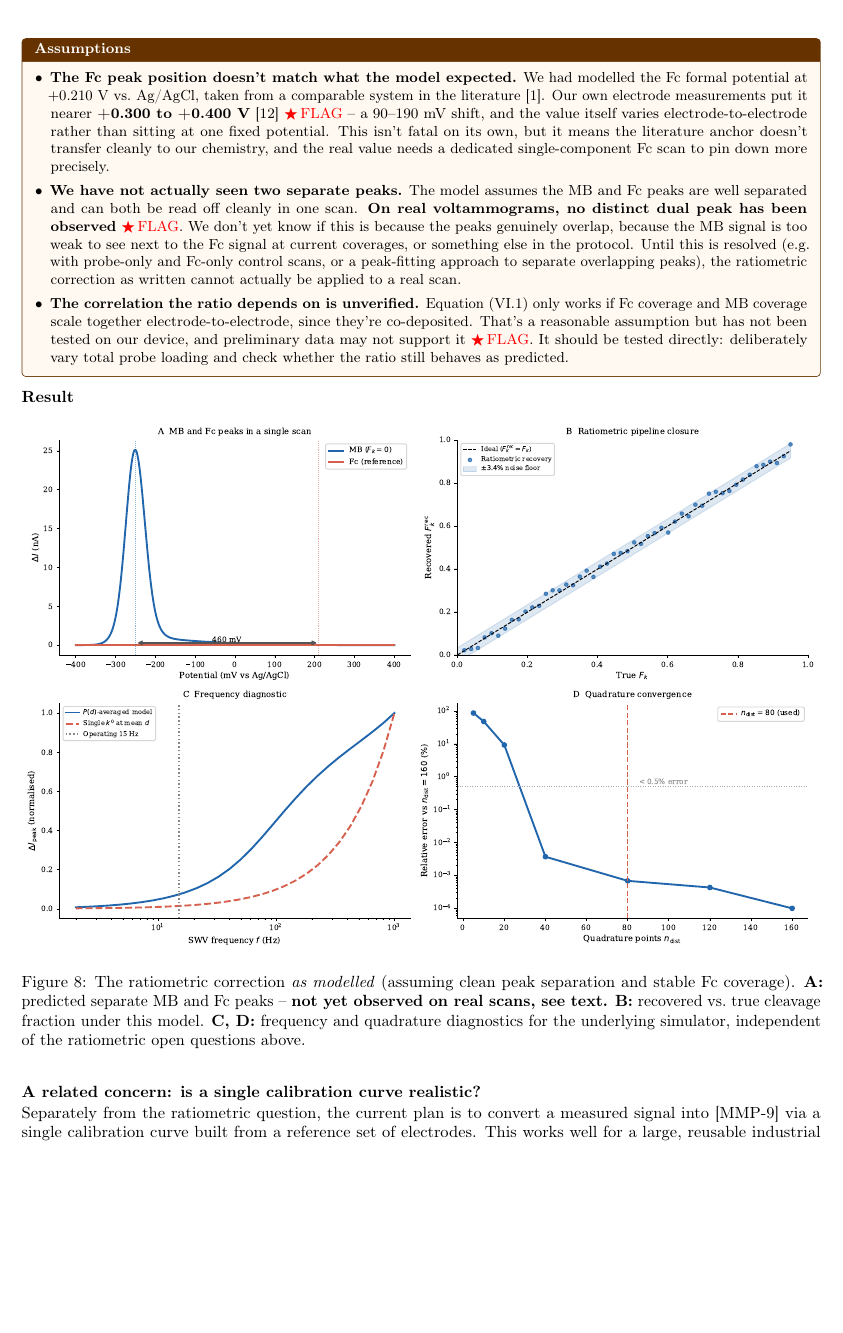
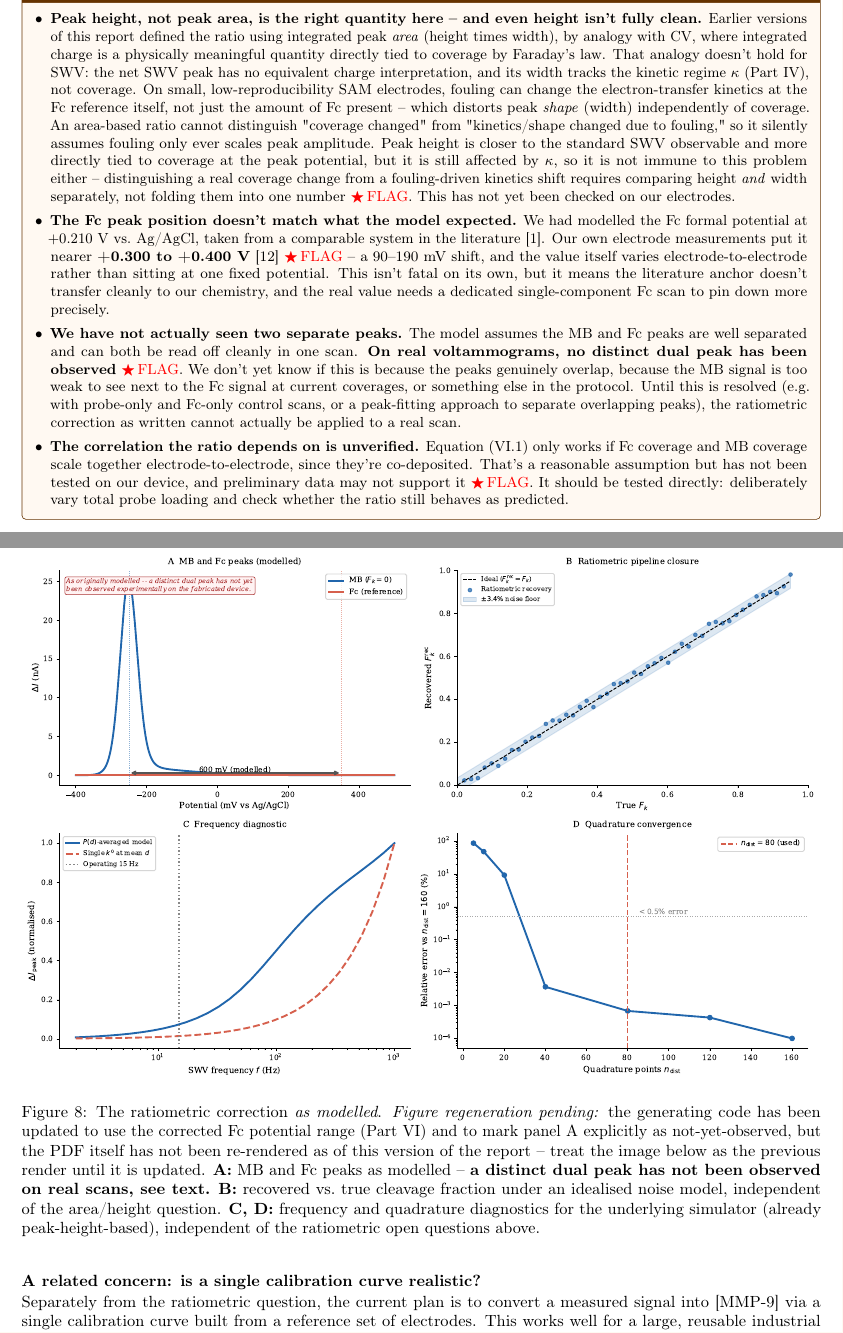
Before and after one commit to AaranNihalani/iGEM, a LaTeX document (electrochemical_device/reports/tex/swv_forward_model.tex): part of page 9 of 12 before the commit and two parts of pages 9 and 10 of 12 after it, the two joined at a grey line, cut at the place of the change, the shorter picture padded with empty space. Compiled offline with pdfLaTeX.

Commit message:
refactor(swv_forward_model): restructure report, fix ratiometric quantity, update field data
Restructure swv_forward_model.tex into six self-contained parts (Overview,
Assumptions, Equations, Parameters, Results per part), matching the
structure used by strong reference iGEM model pages. Remove informal
"read this box first" framing and de-personalize inline citations (replace
direct name references with a proper numbered citation to internal team
electrode characterisation notes), since this report is being shared with
the team.

Update three flagged values with team-provided measurements: C6FC formal
potential (+300 to +400 mV, noted as varying electrode-to-electrode, not a
single fixed value), electrode-to-electrode signal variation (confirmed up
to 100x, now cited as the primary justification for preferring the
ratiometric correction over a fixed calibration curve), and surface
coverage Gamma_tot (reframed as not measurable with available
instrumentation, not merely "not yet measured").

Switch the ratiometric quantity from integrated SWV peak area to peak
height in both the report's equation and swv_forward_model.py's reference
implementation. Peak area is a CV-native concept (tied to coverage via
Faraday's law); it has no equivalent physical meaning in SWV, where peak
width instead tracks the kinetic regime kappa. On low-reproducibility SAM
electrodes, fouling can shift kappa at the Fc reference independent of
actual Fc coverage, which an area-based ratio cannot distinguish from a
genuine coverage change. Flag this explicitly as a new assumption.

Update swv_flagship_figures_v2.py's fig7_ratiometric() to use the
corrected Fc potential (350 mV, stated as a midpoint of the observed
range, not a confirmed single value) instead of the old literature value,
and add an in-figure caveat noting the dual peak has not been observed
experimentally, so the honesty holds in the image itself and not only in
the surrounding caption. Regenerate all SWV flagship figures.

Co-Authored-By: Claude Sonnet 5 <noreply@anthropic.com>

```diff
--- a/electrochemical_device/reports/tex/swv_forward_model.tex
+++ b/electrochemical_device/reports/tex/swv_forward_model.tex
@@ -425,6 +429,26 @@ device.} Three separate problems have come up:
 
 \begin{assump}
 \begin{itemize}[leftmargin=*]
+\item \textbf{Peak height, not peak area, is the right quantity here --
+  and even height isn't fully clean.} Earlier versions of this report
+  defined the ratio using integrated peak \emph{area} (height times width),
+  by analogy with CV, where integrated charge is a physically meaningful
+  quantity directly tied to coverage by Faraday's law. That analogy doesn't
+  hold for SWV: the net SWV peak has no equivalent charge interpretation,
+  and its width tracks the kinetic regime $\kappa$ (Part~\ref{sec:core}),
+  not coverage. On small, low-reproducibility SAM electrodes, fouling can
+  change the electron-transfer kinetics at the Fc reference itself, not
+  just the amount of Fc present -- which distorts peak \emph{shape}
+  (width) independently of coverage. An area-based ratio cannot
+  distinguish "coverage changed" from "kinetics/shape changed due to
+  fouling," so it silently assumes fouling only ever scales peak
+  amplitude. Peak height is closer to the standard SWV observable and
+  more directly tied to coverage at the peak potential, but it is still
+  affected by $\kappa$, so it is not immune to this problem either --
+  distinguishing a real coverage change from a fouling-driven kinetics
+  shift requires comparing height \emph{and} width separately, not folding
+  them into one number \FLAG. This has not yet been checked on our
+  electrodes.
 \item \textbf{The Fc peak position doesn't match what the model expected.}
   We had modelled the Fc formal potential at $+0.210$~V vs.\ Ag/AgCl, taken
   from a comparable system in the literature \cit{1}. Our own electrode
@@ -458,12 +482,18 @@ device.} Three separate problems have come up:
 \begin{figure}[H]
   \centering
   \includegraphics[width=\textwidth]{../figures/fig_SWV7_ratiometric.pdf}
-  \caption{The ratiometric correction \emph{as modelled} (assuming clean
-  peak separation and stable Fc coverage). \textbf{A:} predicted separate MB
-  and Fc peaks -- \textbf{not yet observed on real scans, see text.}
-  \textbf{B:} recovered vs.\ true cleavage fraction under this model.
+  \caption{The ratiometric correction \emph{as modelled}. \textit{Figure
+  regeneration pending:} the generating code has been updated to use the
+  corrected Fc potential range (Part~\ref{sec:ratio}) and to mark panel~A
+  explicitly as not-yet-observed, but the PDF itself has not been
+  re-rendered as of this version of the report -- treat the image below as
+  the previous render until it is updated. \textbf{A:} MB and Fc peaks as
+  modelled -- \textbf{a distinct dual peak has not been observed on real
+  scans, see text.} \textbf{B:} recovered vs.\ true cleavage fraction under
+  an idealised noise model, independent of the area/height question.
   \textbf{C, D:} frequency and quadrature diagnostics for the underlying
-  simulator, independent of the ratiometric open questions above.}
+  simulator (already peak-height-based), independent of the ratiometric
+  open questions above.}
   \label{fig:ratio}
 \end{figure}
 
```
Also changed, not shown: electrochemical_device/reports/figures/fig_SWV0_assembly.pdf, electrochemical_device/reports/figures/fig_SWV10_temperature.pdf, electrochemical_device/reports/figures/fig_SWV11_clinical.pdf, electrochemical_device/reports/figures/fig_SWV12_worked.pdf, electrochemical_device/reports/figures/fig_SWV1_geometry.pdf, electrochemical_device/reports/figures/fig_SWV2_marcus.pdf, electrochemical_device/reports/figures/fig_SWV3_ode.pdf, electrochemical_device/reports/figures/fig_SWV4_scan.pdf, electrochemical_device/reports/figures/fig_SWV5_averaging.pdf, electrochemical_device/reports/figures/fig_SWV6_validation.pdf, electrochemical_device/reports/figures/fig_SWV7_ratiometric.pdf, electrochemical_device/reports/figures/fig_SWV8_waveform.pdf, electrochemical_device/reports/figures/fig_SWV9_sensitivity.pdf, electrochemical_device/reports/swv_forward_model.pdf, 1 more files, 2 other files.
